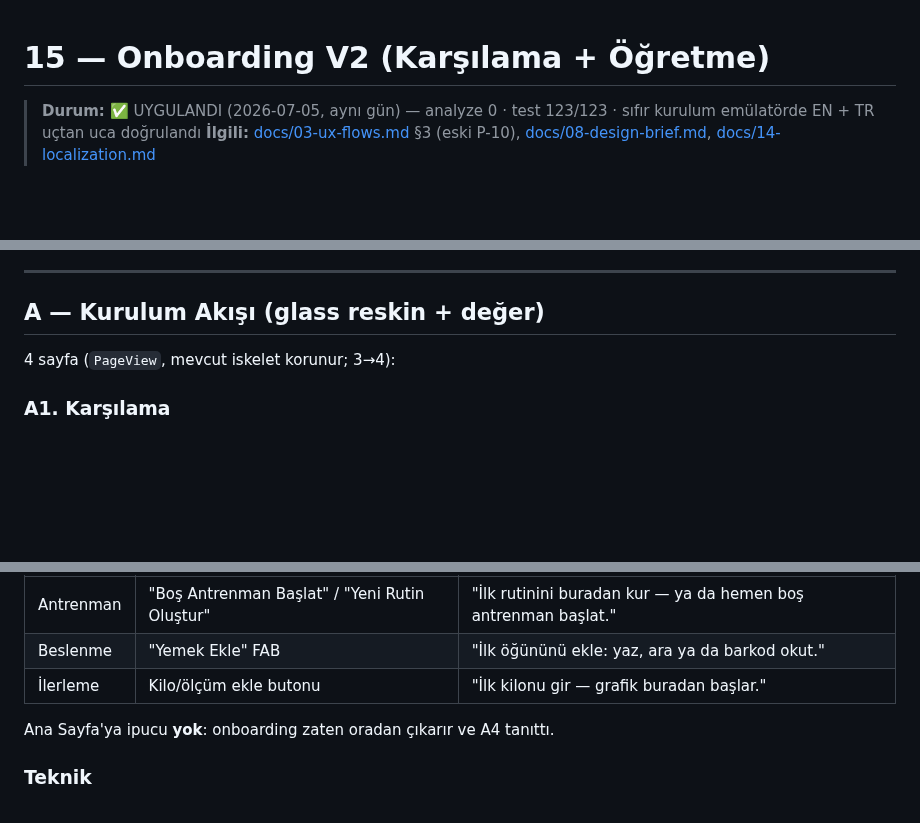
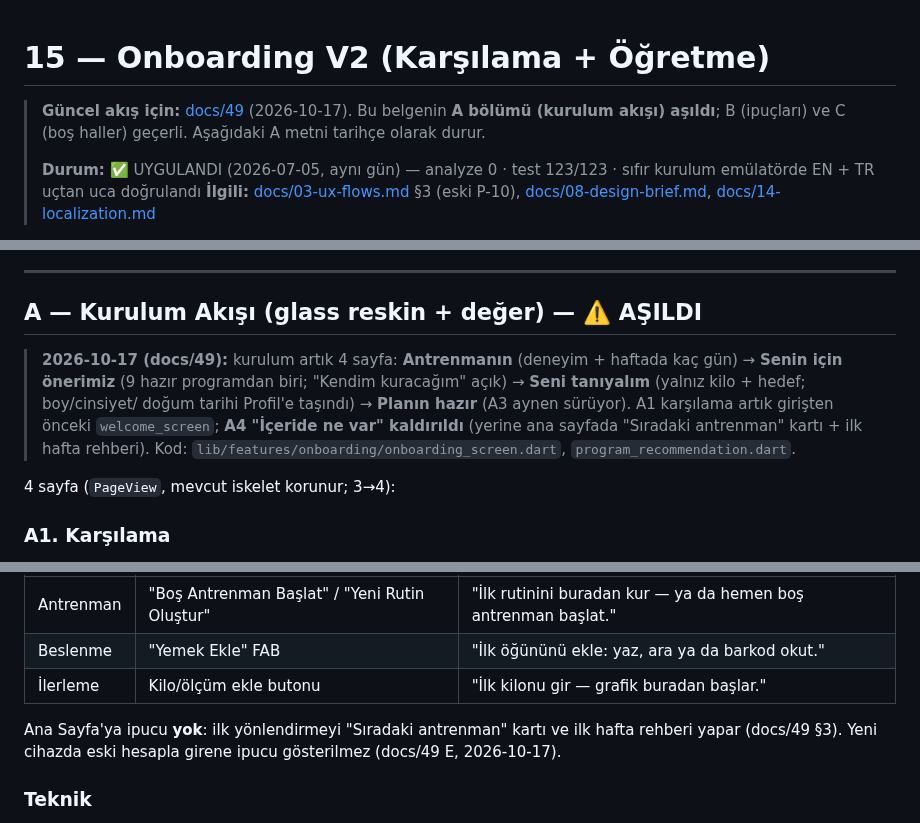
Before and after one commit to BS18-Production/fit-pack, a Markdown page: docs/15-onboarding.md, 3 parts joined by grey strips. Drawn GitHub-style; blank space fills up the shorter version.

Commit message:
docs: 51 geri çağırma bildirimleri (öneri) + docs/15 kurulum akışı docs/49'a yönlendirildi
Co-Authored-By: Claude Opus 5.5 (1M context) <noreply@anthropic.com>

```diff
--- a/docs/15-onboarding.md
+++ b/docs/15-onboarding.md
@@ -1,5 +1,9 @@
 # 15 — Onboarding V2 (Karşılama + Öğretme)
 
+> **Güncel akış için:** [docs/49](49-new-user-experience.md) (2026-10-17).
+> Bu belgenin **A bölümü (kurulum akışı) aşıldı**; B (ipuçları) ve C (boş
+> haller) geçerli. Aşağıdaki A metni tarihçe olarak durur.
+>
 > **Durum:** ✅ UYGULANDI (2026-07-05, aynı gün) — analyze 0 · test 123/123 ·
 > sıfır kurulum emülatörde EN + TR uçtan uca doğrulandı
 > **İlgili:** [docs/03-ux-flows.md](03-ux-flows.md) §3 (eski P-10),
@@ -26,7 +30,17 @@ amalgama.co/the-psychology-behind-fitness-apps-onboarding.
 
 ---
 
-## A — Kurulum Akışı (glass reskin + değer)
+## A — Kurulum Akışı (glass reskin + değer) — ⚠️ AŞILDI
+
+> **2026-10-17 (docs/49):** kurulum artık 4 sayfa: **Antrenmanın** (deneyim +
+> haftada kaç gün) → **Senin için önerimiz** (9 hazır programdan biri; "Kendim
+> kuracağım" açık) → **Seni tanıyalım** (yalnız kilo + hedef; boy/cinsiyet/
+> doğum tarihi Profil'e taşındı) → **Planın hazır** (A3 aynen sürüyor).
+> A1 karşılama artık girişten önceki `welcome_screen`; **A4 "İçeride ne var"
+> kaldırıldı** (yerine ana sayfada "Sıradaki antrenman" kartı + ilk hafta
+> rehberi). Kod: `lib/features/onboarding/onboarding_screen.dart`,
+> `program_recommendation.dart`.
+
 
 4 sayfa (`PageView`, mevcut iskelet korunur; 3→4):
 
@@ -85,7 +99,9 @@ sonra harita. Geri navigasyonu ve `_canAdvance` mantığı 4 sayfaya uyarlanır.
 | Beslenme | "Yemek Ekle" FAB | "İlk öğününü ekle: yaz, ara ya da barkod okut." |
 | İlerleme | Kilo/ölçüm ekle butonu | "İlk kilonu gir — grafik buradan başlar." |
 
-Ana Sayfa'ya ipucu **yok**: onboarding zaten oradan çıkarır ve A4 tanıttı.
+Ana Sayfa'ya ipucu **yok**: ilk yönlendirmeyi "Sıradaki antrenman" kartı ve ilk
+hafta rehberi yapar (docs/49 §3). Yeni cihazda eski hesapla girene ipucu
+gösterilmez (docs/49 E, 2026-10-17).
 
 ### Teknik
 - `lib/core/onboarding/first_run_hints.dart`:
```
Also changed, not shown: other parts of docs/15-onboarding.md (+1 -1 lines), docs/51-recall-notifications.md (added, +176 -0 lines).
